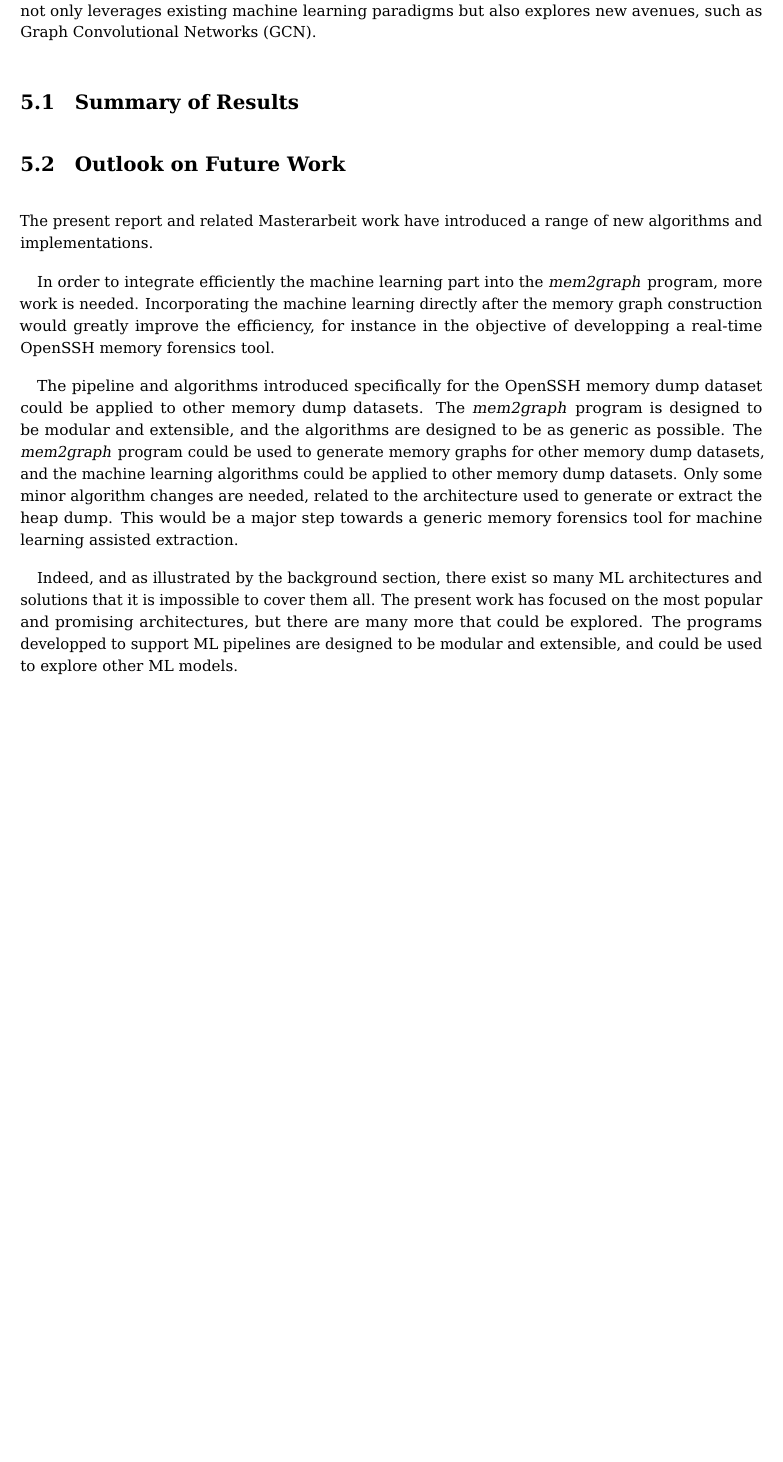
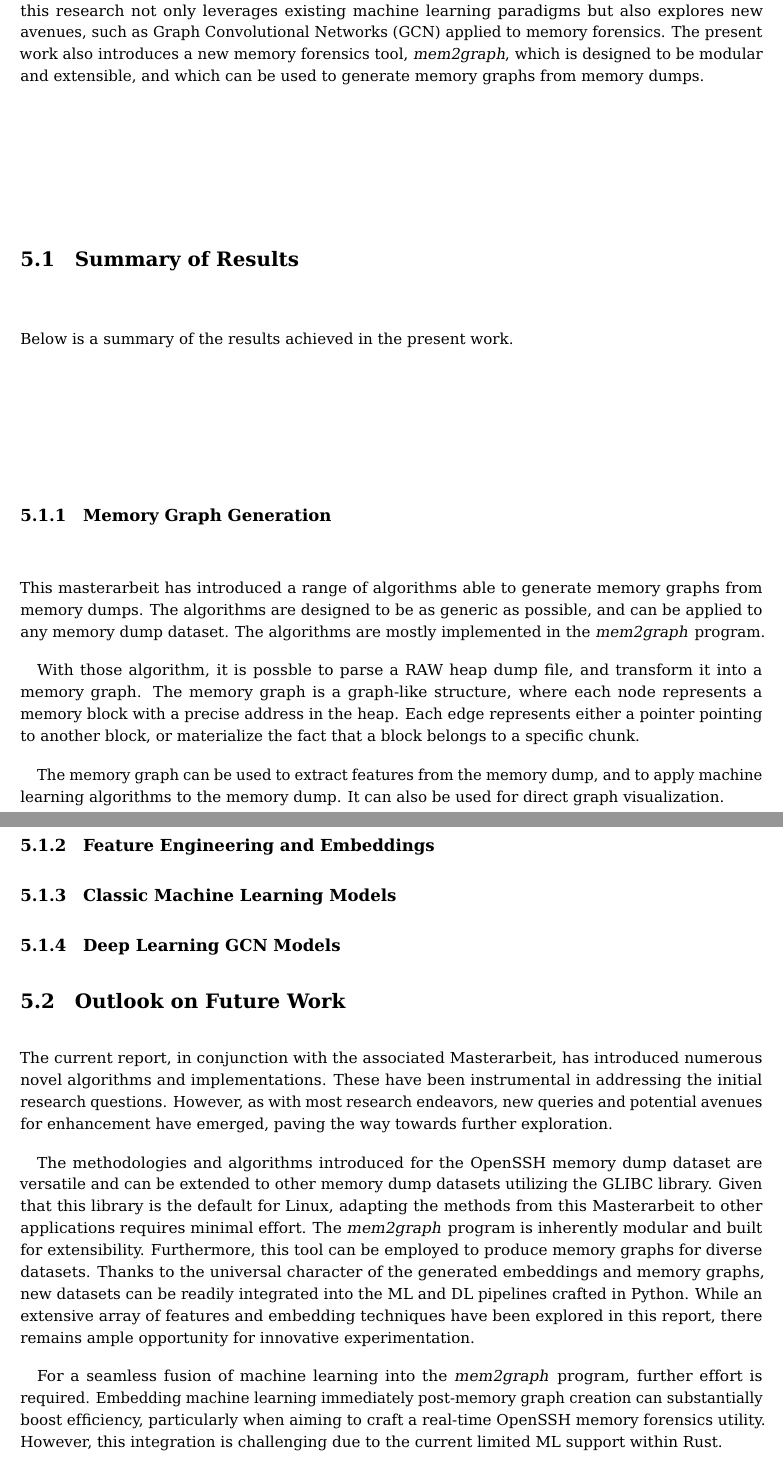
Before and after one commit to 0nyr/masterarbeit_report, a LaTeX thesis (report/main.tex, which reads report/tex/chapters/conclusion.tex, report/tex/chapters/methods.tex): part of page 53 of 67 before the commit and two parts of pages 53 and 54 of 69 after it, the two joined at a grey line, cut so that both start at the same text, the shorter picture padded with empty space. Compiled offline with pdfLaTeX.

Commit message:
Working on the report conclusion.

```diff
--- a/report/main.tex
+++ b/report/main.tex
@@ -81,9 +81,9 @@
   name=nodes,
   description={A node is an entity in a graph, it can be a person, a place, a thing, or any other entity.}
 }
-\newglossaryentry{dtn}{
-  name={DTN},
-  description={Data Structure Node. This is a node whose bytes have been identified as a data structure header. In the graph, this node is the root node of an allocated structure.}
+\newglossaryentry{chn}{
+  name={CHN},
+  description={Chunk Header Node. This is a node whose bytes have been identified as a data structure header. In the graph, this node is the root node of an malloc-allocated memory chunk.}
 }
 
 \newglossaryentry{pn}{
@@ -107,6 +107,7 @@
 \newacronym{rdfs}{RDFS}{Resource Description Framework Schema}
 \newacronym{owl}{OWL}{Web Ontology Language}
 \newacronym{ml}{ML}{Machine Learning}
+\newacronym{dl}{DL}{Deep Learning}
 \newacronym{nlp}{NLP}{Natural Language Processing}
 \newacronym{ke}{KE}{Knowledge Engineering}
 \newacronym{del}{DEL}{Directed Edge-labelled Graphs}
--- a/report/tex/chapters/conclusion.tex
+++ b/report/tex/chapters/conclusion.tex
@@ -2,18 +2,35 @@
 
 % Summarize the thesis and provide a outlook on future work.
 
-The evolving landscape of cybersecurity necessitates robust techniques for safeguarding digital communications. OpenSSH, a pivotal element in this landscape, is a popular implementation of the Secure Shell (\acrshort{ssh}) protocol, which enables secure communication between two networked devices. The protocol is widely used in the industry, particularly in the context of remote access to servers. Using digital forensic techniques, it is possible to extract the SSH keys from memory dumps, which can then be used to decode encrypted communications thus allowing the monitoring of controlled systems. At the crux of this Masterarbeit is the development of machine learning algorithms to predict SSH keys within these heap dumps, focusing on using graph-like-structures and vectorization for custom embeddings. With an interdisciplinary approach that fuses traditional feature engineering with graph-based methods as well as memory modelization for inductive reasoning and learning inspired by recent developments in \acrfull{kg}s, this research not only leverages existing machine learning paradigms but also explores new avenues, such as \acrfull{gcn}.
+The evolving landscape of cybersecurity necessitates robust techniques for safeguarding digital communications. OpenSSH, a pivotal element in this landscape, is a popular implementation of the Secure Shell (\acrshort{ssh}) protocol, which enables secure communication between two networked devices. The protocol is widely used in the industry, particularly in the context of remote access to servers. Using digital forensic techniques, it is possible to extract the SSH keys from memory dumps, which can then be used to decode encrypted communications thus allowing the monitoring of controlled systems. At the crux of this Masterarbeit is the development of algorithms and machine learning models to predict SSH keys within these heap dumps, focusing on using graph-like-structures and vectorization for custom embeddings. With an interdisciplinary approach that fuses traditional feature engineering with graph-based methods as well as memory modelization for inductive reasoning and learning inspired by recent developments in \acrfull{kg}s, this research not only leverages existing machine learning paradigms but also explores new avenues, such as \acrfull{gcn} applied to memory forensics. The present work also introduces a new memory forensics tool, \textit{mem2graph}, which is designed to be modular and extensible, and which can be used to generate memory graphs from memory dumps.
 
 \section{Summary of Results}
+Below is a summary of the results achieved in the present work.
+
+\subsection{Memory Graph Generation}
+This masterarbeit has introduced a range of algorithms able to generate memory graphs from memory dumps. The algorithms are designed to be as generic as possible, and can be applied to any memory dump dataset. The algorithms are mostly implemented in the \textit{mem2graph} program.
+
+With those algorithm, it is possble to parse a RAW heap dump file, and transform it into a memory graph. The memory graph is a graph-like structure, where each node represents a memory block with a precise address in the heap. Each edge represents either a pointer pointing to another block, or materialize the fact that a block belongs to a specific chunk.
+
+The memory graph can be used to extract features from the memory dump, and to apply machine learning algorithms to the memory dump. It can also be used for direct graph visualization.
+
+\subsection{Feature Engineering and Embeddings}
+
+\subsection{Classic Machine Learning Models}
+
+\subsection{Deep Learning GCN Models}
+
 
 \section{Outlook on Future Work}\label{conclusion:sec:future_work}
 
 % What are the next steps? What are the open questions? What are the limitations of your work?
 
-The present report and related Masterarbeit work have introduced a range of new algorithms and implementations.
+The current report, in conjunction with the associated Masterarbeit, has introduced numerous novel algorithms and implementations. These have been instrumental in addressing the initial research questions. However, as with most research endeavors, new queries and potential avenues for enhancement have emerged, paving the way towards further exploration.
 
-In order to integrate efficiently the machine learning part into the \textit{mem2graph} program, more work is needed. Incorporating the machine learning directly after the memory graph construction would greatly improve the efficiency, for instance in the objective of developping a real-time OpenSSH memory forensics tool.
+The methodologies and algorithms introduced for the OpenSSH memory dump dataset are versatile and can be extended to other memory dump datasets utilizing the GLIBC library. Given that this library is the default for Linux, adapting the methods from this Masterarbeit to other applications requires minimal effort. The \textit{mem2graph} program is inherently modular and built for extensibility. Furthermore, this tool can be employed to produce memory graphs for diverse datasets. Thanks to the universal character of the generated embeddings and memory graphs, new datasets can be readily integrated into the \acrshort{ml} and \acrshort{dl} pipelines crafted in Python. While an extensive array of features and embedding techniques have been explored in this report, there remains ample opportunity for innovative experimentation.
 
-The pipeline and algorithms introduced specifically for the OpenSSH memory dump dataset could be applied to other memory dump datasets. The \textit{mem2graph} program is designed to be modular and extensible, and the algorithms are designed to be as generic as possible. The \textit{mem2graph} program could be used to generate memory graphs for other memory dump datasets, and the machine learning algorithms could be applied to other memory dump datasets. Only some minor algorithm changes are needed, related to the architecture used to generate or extract the heap dump. This would be a major step towards a generic memory forensics tool for machine learning assisted extraction.
+For a seamless fusion of machine learning into the \textit{mem2graph} program, further effort is required. Embedding machine learning immediately post-memory graph creation can substantially boost efficiency, particularly when aiming to craft a real-time OpenSSH memory forensics utility. However, this integration is challenging due to the current limited \acrshort{ml} support within Rust.
 
-Indeed, and as illustrated by the background section, there exist so many \acrshort{ml} architectures and solutions that it is impossible to cover them all. The present work has focused on the most popular and promising architectures, but there are many more that could be explored. The programs developped to support \acrshort{ml} pipelines are designed to be modular and extensible, and could be used to explore other \acrshort{ml} models.
+Another avenue for enhancement involves analyzing the effects of different C libraries on allocated chunks and the layout of heap dump memory. Investigating various languages could also be insightful. Depending on the level of variation encountered, modifications to the algorithms might be required, especially concerning the architecture involved in generating or extracting heap dump configurations. Pursuing this direction could significantly advance the development of a universal machine learning-assisted memory forensics tool for key extraction.
+
+While the background section underscores the vast array of \acrshort{ml} architectures available, it's clear that not all can be thoroughly explored. This research has primarily addressed the most common and promising ones, yet numerous others await investigation. The tools crafted to bolster \acrshort{ml} pipelines present a solid foundation for such endeavors. Another dimension to consider is hyperparameter optimization. Given the constraints of time and resources, only certain parameter ranges were tested. Expanding these tests, incorporating larger datasets, and harnessing increased computational capacity can directly enhance performance.
--- a/report/tex/chapters/methods.tex
+++ b/report/tex/chapters/methods.tex
@@ -1342,7 +1342,7 @@ These nodes and edges form the base of the memory graph representation. Below is
     \caption{Visualization of a truncated memory graph generated from \textit{Training/basic/V\_7\_1\_P1/24/17016-1643962152-heap.raw}. The addresses are not displayed for imploved readability. Version with addresses here \ref{appendix:mem_graph:17016-1643962152:truncated}.}
 \end{figure}
 
-The given graph represents a memory layout with various types of nodes, each serving a specific purpose. The graph contains \gls{dtn} nodes, which act as the root nodes for allocated structures and are colored in cyan. These DTN nodes are connected to \gls{kn} nodes, which are identified as keys and are colored in green. The \gls{pn} nodes, colored in orange, are pointers and can be connected to value nodes or key nodes. Finally, the graph includes \gls{vn} nodes, which are the default node types and are colored in grey. These nodes have not been identified as any specific type and may contain arbitrary values.
+The given graph represents a memory layout with various types of nodes, each serving a specific purpose. The graph contains \gls{chn} nodes, which act as the root nodes for allocated structures and are colored in cyan. These DTN nodes are connected to \gls{kn} nodes, which are identified as keys and are colored in green. The \gls{pn} nodes, colored in orange, are pointers and can be connected to value nodes or key nodes. Finally, the graph includes \gls{vn} nodes, which are the default node types and are colored in grey. These nodes have not been identified as any specific type and may contain arbitrary values.
 
 The idea behind this representation will be to try to make predictions on the \gls{kn} nodes, which are the nodes that have been identified as keys. Using the graph, we can build an embedding of the nodes and as such, add more information to a given byte block than just its raw bytes. This is the basis of the semantic embedding, which will be discussed later.
 
```
Also changed, not shown: report/tex/chapters/results.tex (+7 -0 lines).
